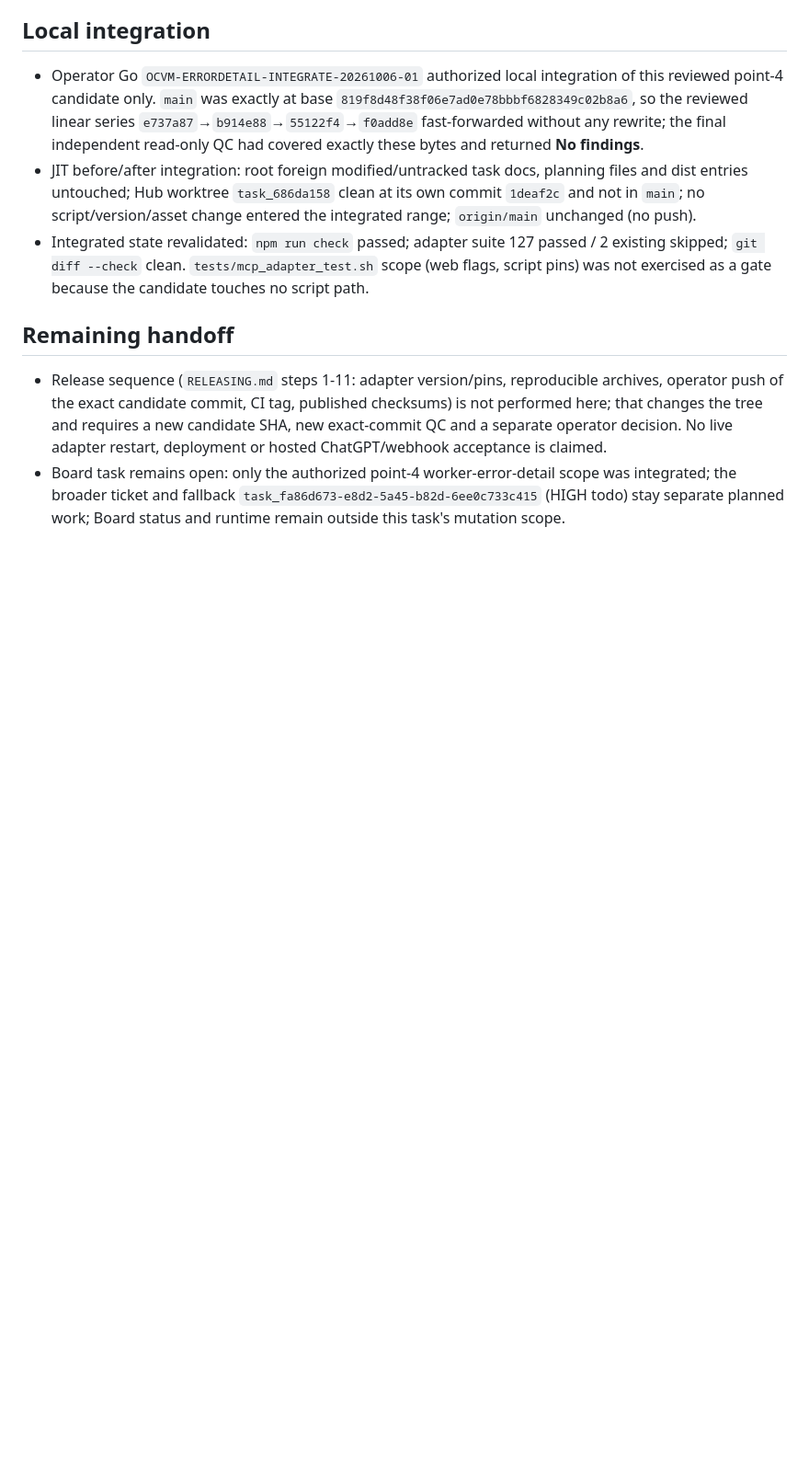
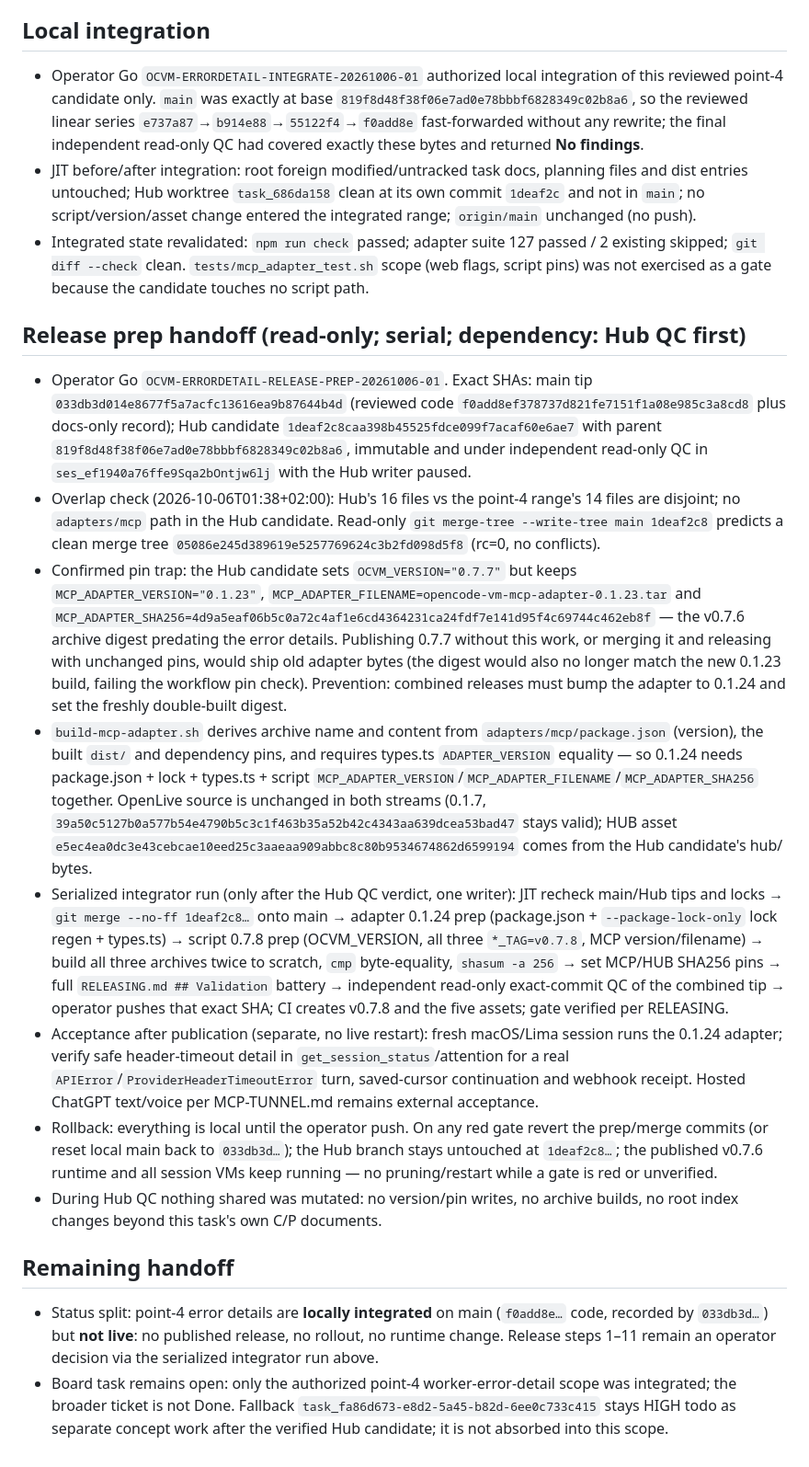
Before and after one commit to GeektankLabs/opencode-vm, a Markdown page: .opencode/tasks/task-task_9c9d5f33-40cd-52b9-a0c4-455a69d6ea36.compact.md, the part around one of its changes. Shown at 92% size. Rendered like a GitHub page; blank space fills up the shorter version.

Commit message:
docs(task): record read-only release prep and Hub pin dependency

```diff
--- a/.opencode/tasks/task-task_9c9d5f33-40cd-52b9-a0c4-455a69d6ea36.compact.md
+++ b/.opencode/tasks/task-task_9c9d5f33-40cd-52b9-a0c4-455a69d6ea36.compact.md
@@ -33,7 +33,18 @@ Last-updated: 2026-10-06T01:30:32+02:00
 - JIT before/after integration: root foreign modified/untracked task docs, planning files and dist entries untouched; Hub worktree `task_686da158` clean at its own commit `1deaf2c` and not in `main`; no script/version/asset change entered the integrated range; `origin/main` unchanged (no push).
 - Integrated state revalidated: `npm run check` passed; adapter suite 127 passed / 2 existing skipped; `git diff --check` clean. `tests/mcp_adapter_test.sh` scope (web flags, script pins) was not exercised as a gate because the candidate touches no script path.
 
+## Release prep handoff (read-only; serial; dependency: Hub QC first)
+
+- Operator Go `OCVM-ERRORDETAIL-RELEASE-PREP-20261006-01`. Exact SHAs: main tip `033db3d014e8677f5a7acfc13616ea9b87644b4d` (reviewed code `f0add8ef378737d821fe7151f1a08e985c3a8cd8` plus docs-only record); Hub candidate `1deaf2c8caa398b45525fdce099f7acaf60e6ae7` with parent `819f8d48f38f06e7ad0e78bbbf6828349c02b8a6`, immutable and under independent read-only QC in `ses_ef1940a76ffe9Sqa2bOntjw6lj` with the Hub writer paused.
+- Overlap check (2026-10-06T01:38+02:00): Hub's 16 files vs the point-4 range's 14 files are disjoint; no `adapters/mcp` path in the Hub candidate. Read-only `git merge-tree --write-tree main 1deaf2c8` predicts a clean merge tree `05086e245d389619e5257769624c3b2fd098d5f8` (rc=0, no conflicts).
+- Confirmed pin trap: the Hub candidate sets `OCVM_VERSION="0.7.7"` but keeps `MCP_ADAPTER_VERSION="0.1.23"`, `MCP_ADAPTER_FILENAME=opencode-vm-mcp-adapter-0.1.23.tar` and `MCP_ADAPTER_SHA256=4d9a5eaf06b5c0a72c4af1e6cd4364231ca24fdf7e141d95f4c69744c462eb8f` — the v0.7.6 archive digest predating the error details. Publishing 0.7.7 without this work, or merging it and releasing with unchanged pins, would ship old adapter bytes (the digest would also no longer match the new 0.1.23 build, failing the workflow pin check). Prevention: combined releases must bump the adapter to 0.1.24 and set the freshly double-built digest.
+- `build-mcp-adapter.sh` derives archive name and content from `adapters/mcp/package.json` (version), the built `dist/` and dependency pins, and requires types.ts `ADAPTER_VERSION` equality — so 0.1.24 needs package.json + lock + types.ts + script `MCP_ADAPTER_VERSION`/`MCP_ADAPTER_FILENAME`/`MCP_ADAPTER_SHA256` together. OpenLive source is unchanged in both streams (0.1.7, `39a50c5127b0a577b54e4790b5c3c1f463b35a52b42c4343aa639dcea53bad47` stays valid); HUB asset `e5ec4ea0dc3e43cebcae10eed25c3aaeaa909abbc8c80b9534674862d6599194` comes from the Hub candidate's hub/ bytes.
+- Serialized integrator run (only after the Hub QC verdict, one writer): JIT recheck main/Hub tips and locks → `git merge --no-ff 1deaf2c8…` onto main → adapter 0.1.24 prep (package.json + `--package-lock-only` lock regen + types.ts) → script 0.7.8 prep (OCVM_VERSION, all three `*_TAG=v0.7.8`, MCP version/filename) → build all three archives twice to scratch, `cmp` byte-equality, `shasum -a 256` → set MCP/HUB SHA256 pins → full `RELEASING.md ## Validation` battery → independent read-only exact-commit QC of the combined tip → operator pushes that exact SHA; CI creates v0.7.8 and the five assets; gate verified per RELEASING.
+- Acceptance after publication (separate, no live restart): fresh macOS/Lima session runs the 0.1.24 adapter; verify safe header-timeout detail in `get_session_status`/attention for a real `APIError`/`ProviderHeaderTimeoutError` turn, saved-cursor continuation and webhook receipt. Hosted ChatGPT text/voice per MCP-TUNNEL.md remains external acceptance.
+- Rollback: everything is local until the operator push. On any red gate revert the prep/merge commits (or reset local main back to `033db3d…`); the Hub branch stays untouched at `1deaf2c8…`; the published v0.7.6 runtime and all session VMs keep running — no pruning/restart while a gate is red or unverified.
+- During Hub QC nothing shared was mutated: no version/pin writes, no archive builds, no root index changes beyond this task's own C/P documents.
+
 ## Remaining handoff
 
-- Release sequence (`RELEASING.md` steps 1-11: adapter version/pins, reproducible archives, operator push of the exact candidate commit, CI tag, published checksums) is not performed here; that changes the tree and requires a new candidate SHA, new exact-commit QC and a separate operator decision. No live adapter restart, deployment or hosted ChatGPT/webhook acceptance is claimed.
-- Board task remains open: only the authorized point-4 worker-error-detail scope was integrated; the broader ticket and fallback `task_fa86d673-e8d2-5a45-b82d-6ee0c733c415` (HIGH todo) stay separate planned work; Board status and runtime remain outside this task's mutation scope.
+- Status split: point-4 error details are **locally integrated** on main (`f0add8e…` code, recorded by `033db3d…`) but **not live**: no published release, no rollout, no runtime change. Release steps 1–11 remain an operator decision via the serialized integrator run above.
+- Board task remains open: only the authorized point-4 worker-error-detail scope was integrated; the broader ticket is not Done. Fallback `task_fa86d673-e8d2-5a45-b82d-6ee0c733c415` stays HIGH todo as separate concept work after the verified Hub candidate; it is not absorbed into this scope.
```
Also changed, not shown: other parts of .opencode/tasks/task-task_9c9d5f33-40cd-52b9-a0c4-455a69d6ea36.compact.md (+1 -1 lines), planning/task-concepts/task_9c9d5f33-40cd-52b9-a0c4-455a69d6ea36-concept-plan.md (+8 -1 lines).
